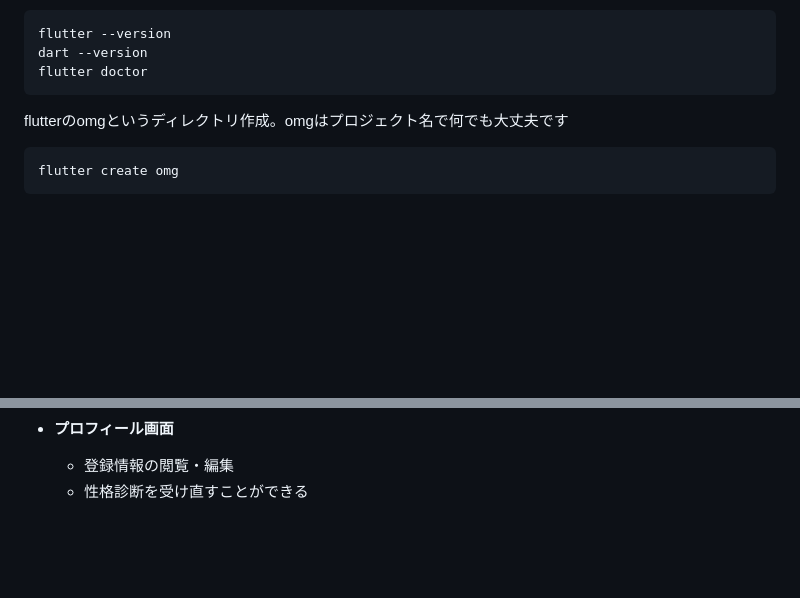
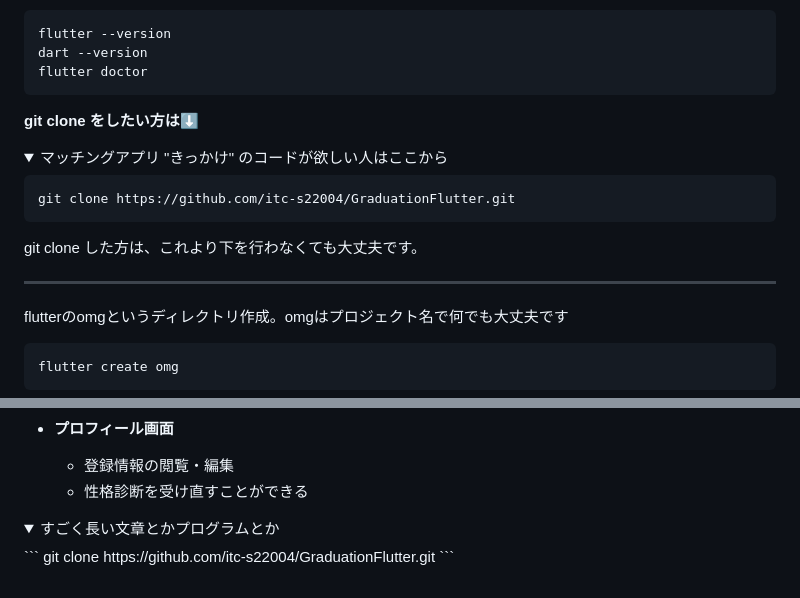
Before and after one commit to itc-s22004/GraduationFlutter, a Markdown page: README.md, 2 parts joined by grey strips. Rendered like a GitHub page; folded sections open; blank space fills up the shorter version.

````diff
--- a/README.md
+++ b/README.md
@@ -55,6 +55,20 @@ flutter --version
 dart --version
 flutter doctor
 ```
+
+**git clone をしたい方は⬇**
+<details><summary>マッチングアプリ "きっかけ" のコードが欲しい人はここから</summary>
+
+```
+git clone https://github.com/itc-s22004/GraduationFlutter.git
+```
+git clone した方は、これより下を行わなくても大丈夫です。
+
+-------------------------------------------------------------------------------
+
+</details>
+
+
 flutterのomgというディレクトリ作成。omgはプロジェクト名で何でも大丈夫です
 ```
 flutter create omg
@@ -114,3 +128,10 @@ vscodeでFlutterを検索してインストールしたら、実行できます
 - **プロフィール画面**
     - 登録情報の閲覧・編集
     - 性格診断を受け直すことができる
+
+
+<details><summary>すごく長い文章とかプログラムとか</summary>
+```
+git clone https://github.com/itc-s22004/GraduationFlutter.git
+```
+</details>
````
